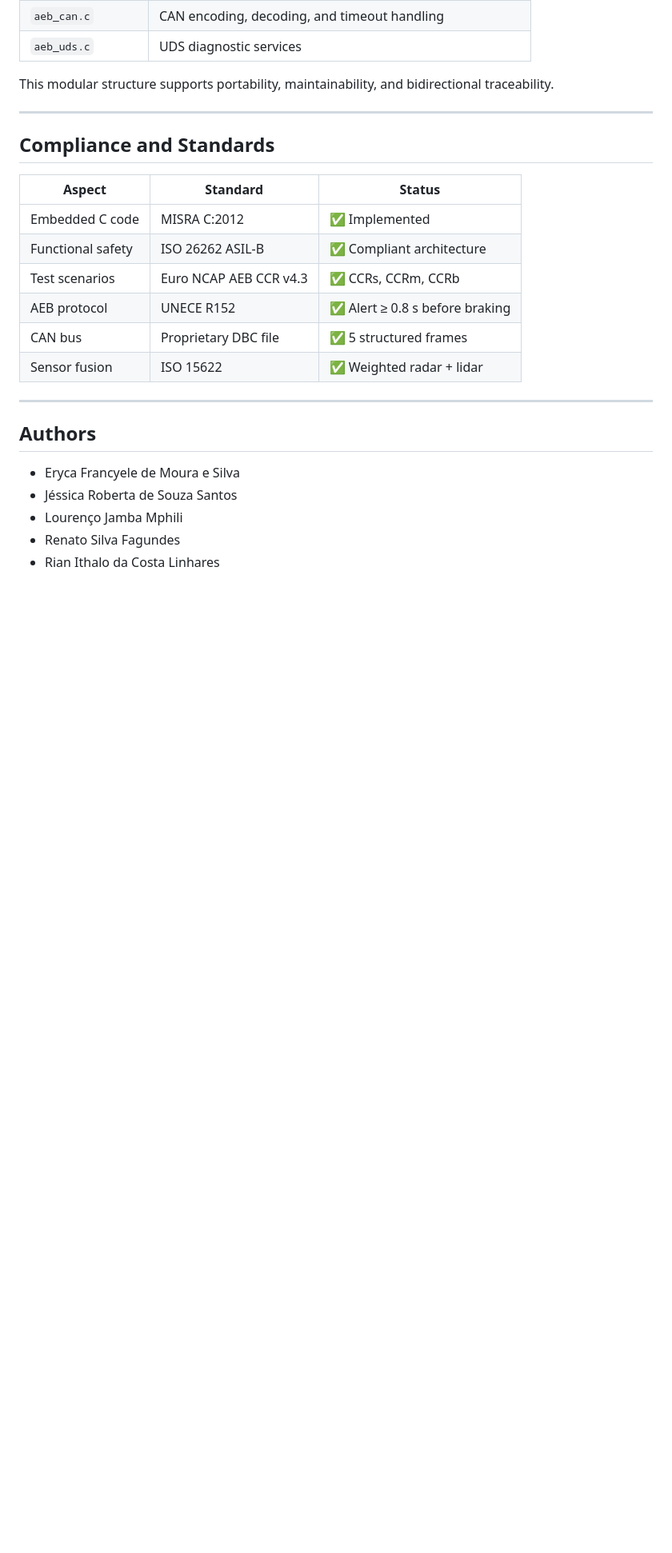
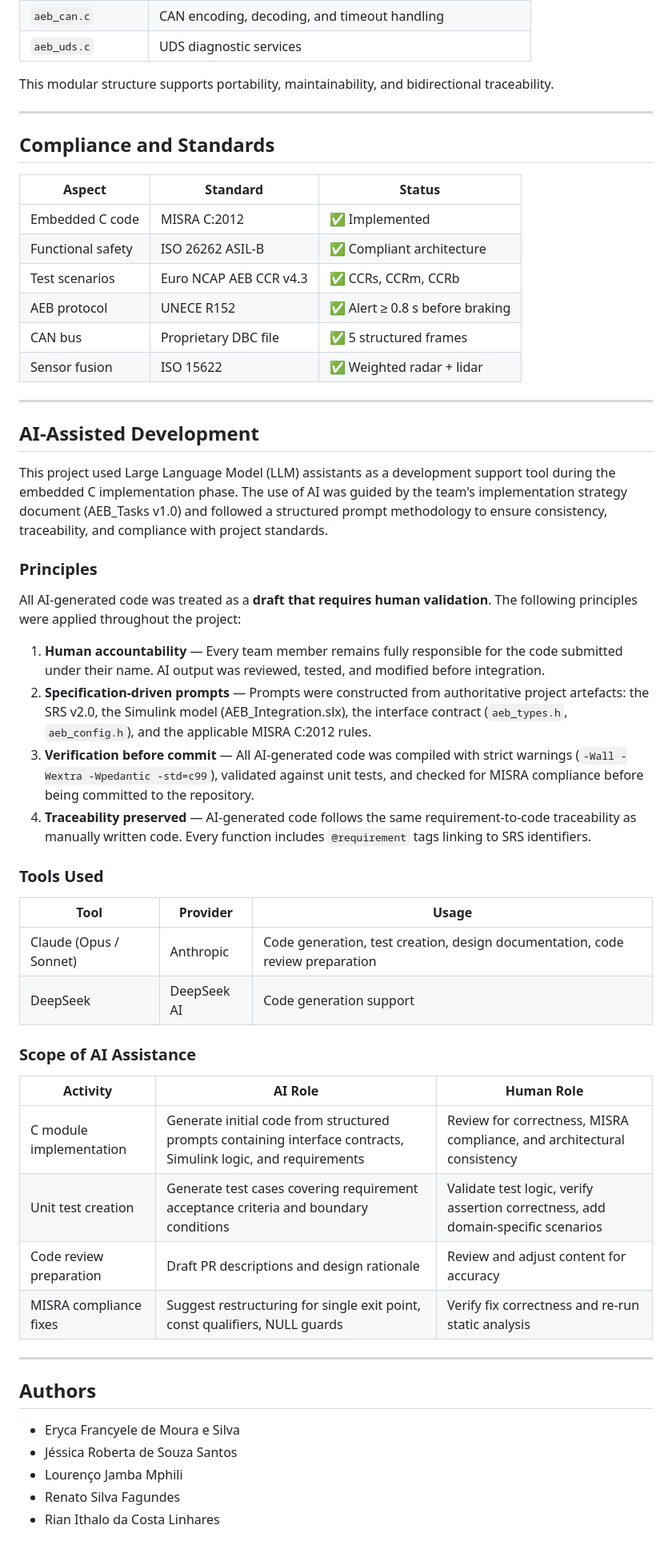
Before and after one commit to erycaaf/AEB-stellantis-project, a Markdown page: README.md, the part around the change. Shown at 80% size. Drawn GitHub-style; blank space fills up the shorter version.

Commit message:
docs(readme): add AI-assisted development section

```diff
--- a/README.md
+++ b/README.md
@@ -164,6 +164,38 @@ This modular structure supports portability, maintainability, and bidirectional
 | Sensor fusion | ISO 15622 | ✅ Weighted radar + lidar |
 
 ---
+
+## AI-Assisted Development
+
+This project used Large Language Model (LLM) assistants as a development support tool during the embedded C implementation phase. The use of AI was guided by the team's implementation strategy document (AEB_Tasks v1.0) and followed a structured prompt methodology to ensure consistency, traceability, and compliance with project standards.
+
+### Principles
+
+All AI-generated code was treated as a **draft that requires human validation**. The following principles were applied throughout the project:
+
+1. **Human accountability** — Every team member remains fully responsible for the code submitted under their name. AI output was reviewed, tested, and modified before integration.
+2. **Specification-driven prompts** — Prompts were constructed from authoritative project artefacts: the SRS v2.0, the Simulink model (AEB_Integration.slx), the interface contract (`aeb_types.h`, `aeb_config.h`), and the applicable MISRA C:2012 rules.
+3. **Verification before commit** — All AI-generated code was compiled with strict warnings (`-Wall -Wextra -Wpedantic -std=c99`), validated against unit tests, and checked for MISRA compliance before being committed to the repository.
+4. **Traceability preserved** — AI-generated code follows the same requirement-to-code traceability as manually written code. Every function includes `@requirement` tags linking to SRS identifiers.
+
+### Tools Used
+
+| Tool | Provider | Usage |
+|---|---|---|
+| Claude (Opus / Sonnet) | Anthropic | Code generation, test creation, design documentation, code review preparation |
+| DeepSeek | DeepSeek AI | Code generation support |
+
+### Scope of AI Assistance
+
+| Activity | AI Role | Human Role |
+|---|---|---|
+| C module implementation | Generate initial code from structured prompts containing interface contracts, Simulink logic, and requirements | Review for correctness, MISRA compliance, and architectural consistency |
+| Unit test creation | Generate test cases covering requirement acceptance criteria and boundary conditions | Validate test logic, verify assertion correctness, add domain-specific scenarios |
+| Code review preparation | Draft PR descriptions and design rationale | Review and adjust content for accuracy |
+| MISRA compliance fixes | Suggest restructuring for single exit point, const qualifiers, NULL guards | Verify fix correctness and re-run static analysis |
+
+---
+
 ## Authors
 - Eryca Francyele de Moura e Silva
 - Jéssica Roberta de Souza Santos
```
